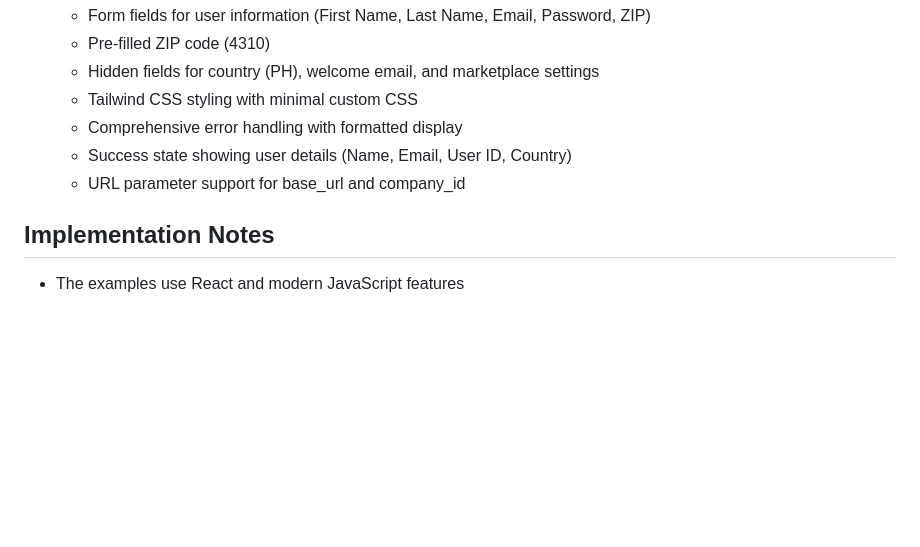
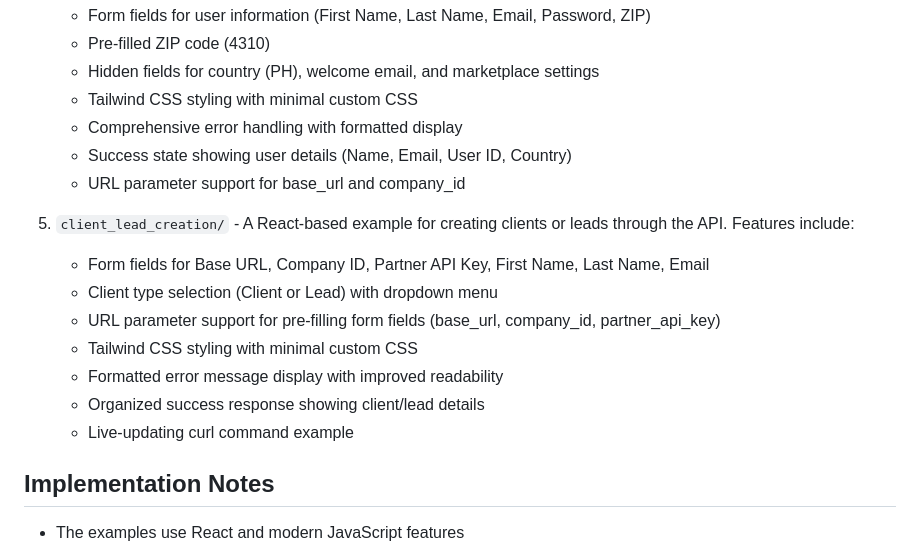
Before and after one commit to MelianLabs/mytime-widget-examples, a Markdown page: README.md, the part around the change. Drawn GitHub-style; blank space fills up the shorter version.

Commit message:
Add client/lead creation example with form fields and API integration

```diff
--- a/README.md
+++ b/README.md
@@ -46,6 +46,15 @@ Browse through the HTML examples in this repository to understand how to impleme
    - Success state showing user details (Name, Email, User ID, Country)
    - URL parameter support for base_url and company_id
 
+5. `client_lead_creation/` - A React-based example for creating clients or leads through the API. Features include:
+   - Form fields for Base URL, Company ID, Partner API Key, First Name, Last Name, Email
+   - Client type selection (Client or Lead) with dropdown menu
+   - URL parameter support for pre-filling form fields (base_url, company_id, partner_api_key)
+   - Tailwind CSS styling with minimal custom CSS
+   - Formatted error message display with improved readability
+   - Organized success response showing client/lead details
+   - Live-updating curl command example
+
 ## Implementation Notes
 
 - The examples use React and modern JavaScript features
```
